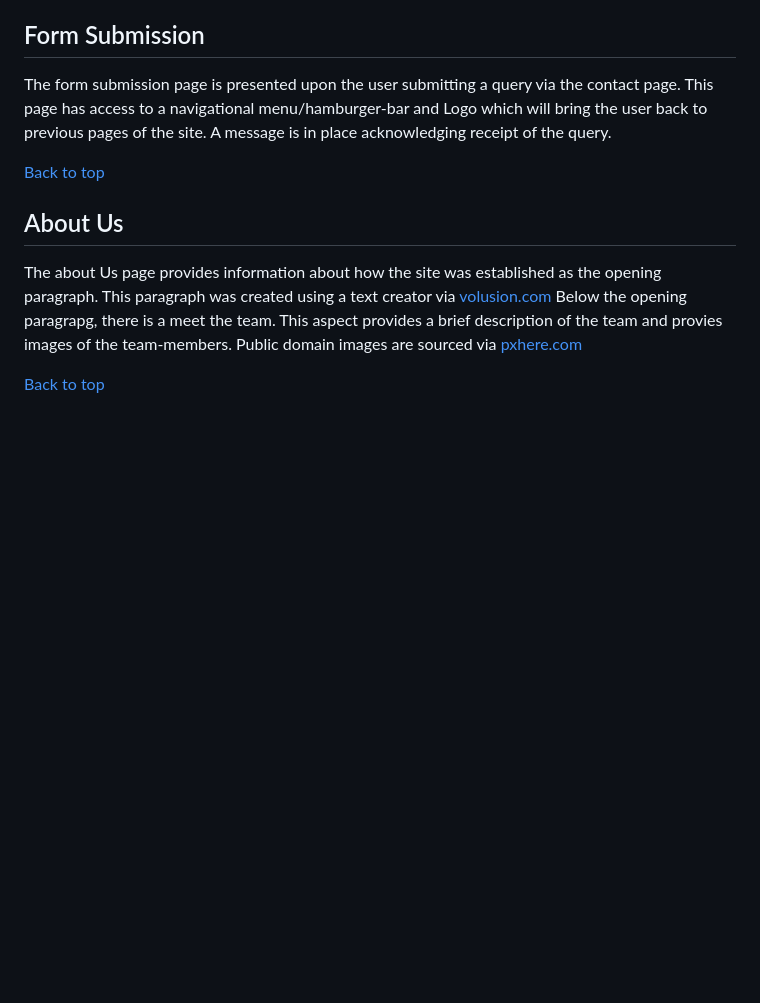
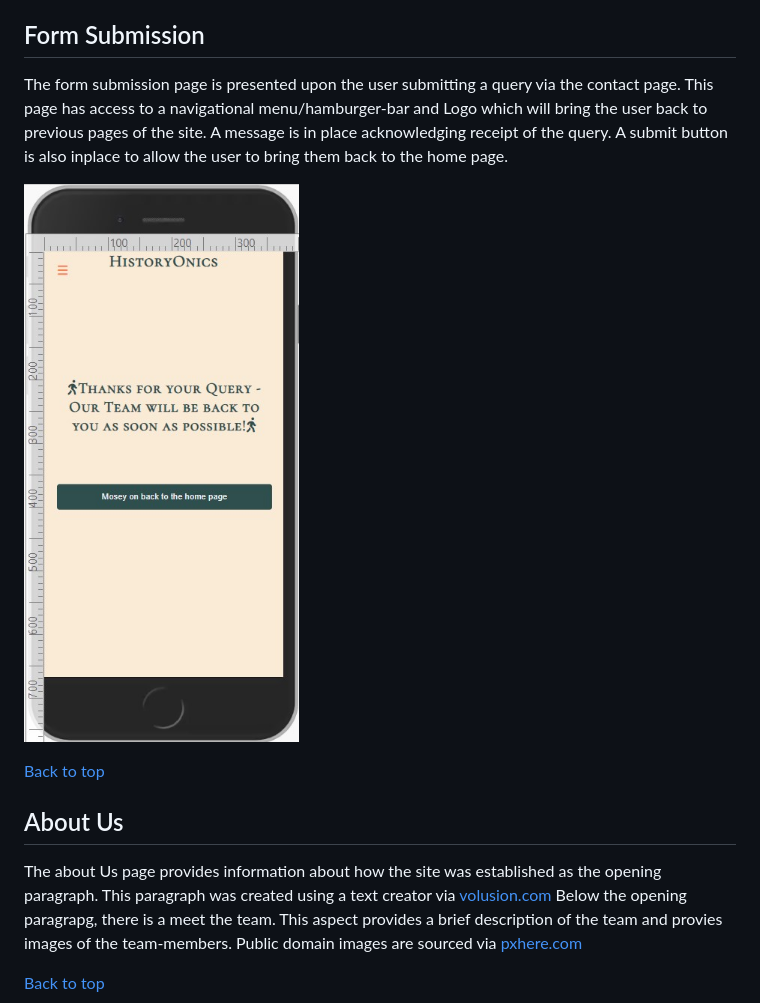
Before and after one commit to Toby7658/History-Onics, a Markdown page: README.md, the part around the change. GitHub-like rendering; pictures changed too: assets/images/documentation/submit-button-submit-page-mobile.jpg (added); blank space fills up the shorter version.

```diff
--- a/README.md
+++ b/README.md
@@ -314,8 +314,9 @@ accessable via the navigation menu on a wide screen and Hamburger Bar via a smal
 [Back to top](<#Table-of-Contents>)
 
 ## Form Submission
-The form submission page is presented upon the user submitting a query via the contact page. This page has access to a navigational menu/hamburger-bar and Logo which will bring the user back to previous pages of the site. A message is in place acknowledging receipt
-of the query.
+The form submission page is presented upon the user submitting a query via the contact page. This page has access to a navigational menu/hamburger-bar and Logo which will bring the user back to previous pages of the site. A message is in place acknowledging receipt of the query. A submit button is also inplace to allow the user to bring them back to the home page.
+
+![Button back for mobile](./assets/images/documentation/submit-button-submit-page-mobile.jpg)
 
 [Back to top](<#Table-of-Contents>)
 
```
Also changed, not shown: 1 other file.
